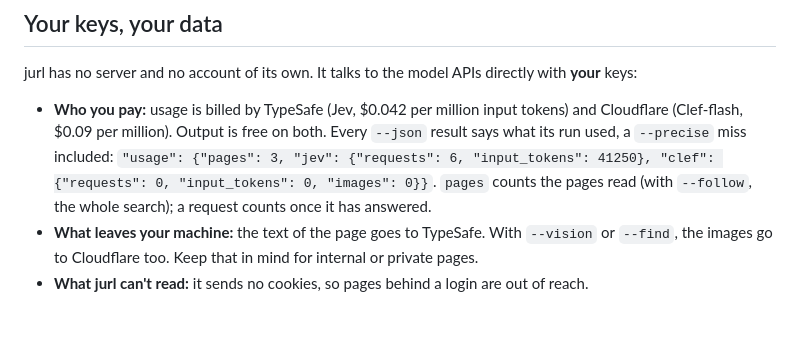
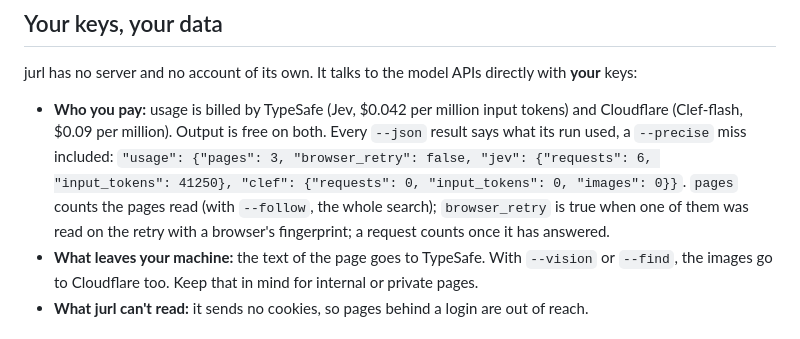
Before and after one commit to rayoplateado/jurl, a Markdown page: README.md, the part around the change. Drawn GitHub-style.

Commit message:
README: the usage example has browser_retry

```diff
--- a/README.md
+++ b/README.md
@@ -334,7 +334,7 @@ Best in each row in bold. WebFetch hands the agent the fewest tokens because it
 
 jurl has no server and no account of its own. It talks to the model APIs directly with **your** keys:
 
-- **Who you pay:** usage is billed by TypeSafe (Jev, $0.042 per million input tokens) and Cloudflare (Clef-flash, $0.09 per million). Output is free on both. Every `--json` result says what its run used, a `--precise` miss included: `"usage": {"pages": 3, "jev": {"requests": 6, "input_tokens": 41250}, "clef": {"requests": 0, "input_tokens": 0, "images": 0}}`. `pages` counts the pages read (with `--follow`, the whole search); a request counts once it has answered.
+- **Who you pay:** usage is billed by TypeSafe (Jev, $0.042 per million input tokens) and Cloudflare (Clef-flash, $0.09 per million). Output is free on both. Every `--json` result says what its run used, a `--precise` miss included: `"usage": {"pages": 3, "browser_retry": false, "jev": {"requests": 6, "input_tokens": 41250}, "clef": {"requests": 0, "input_tokens": 0, "images": 0}}`. `pages` counts the pages read (with `--follow`, the whole search); `browser_retry` is true when one of them was read on the retry with a browser's fingerprint; a request counts once it has answered.
 - **What leaves your machine:** the text of the page goes to TypeSafe. With `--vision` or `--find`, the images go to Cloudflare too. Keep that in mind for internal or private pages.
 - **What jurl can't read:** it sends no cookies, so pages behind a login are out of reach.
 
```
